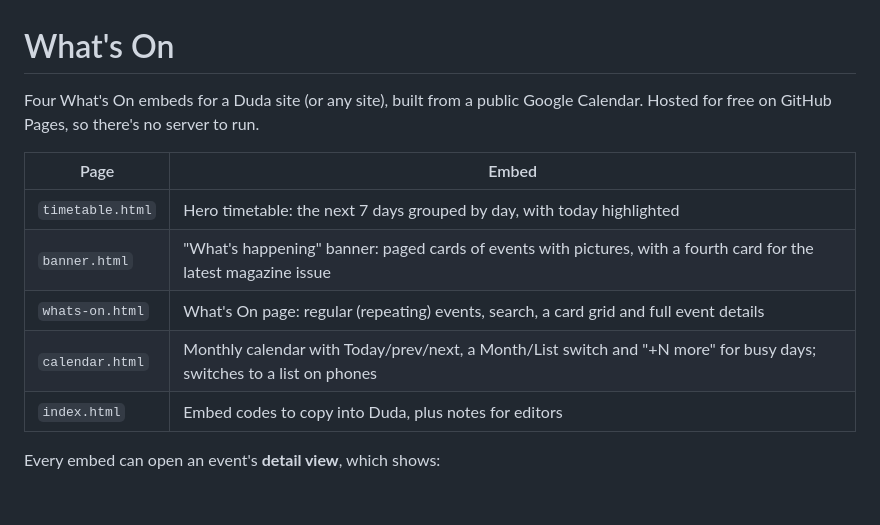
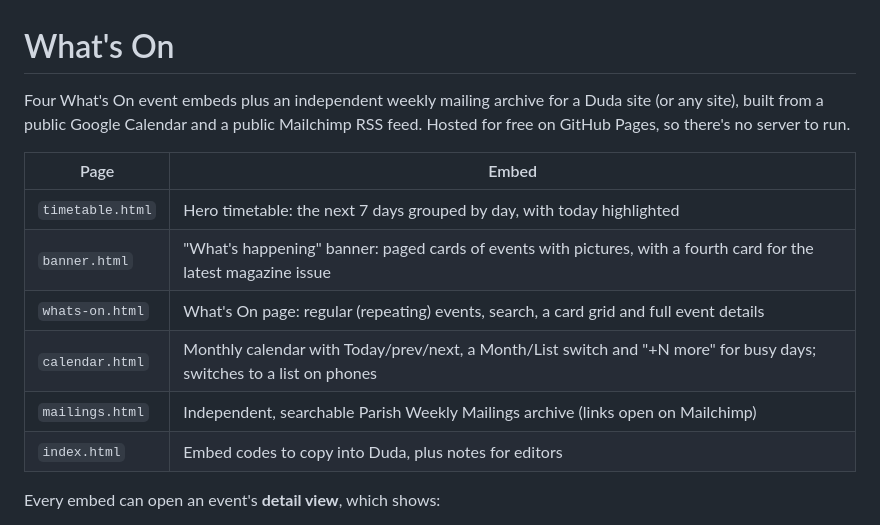
Before and after one commit to opmedia-dev/whats-on-calender, a Markdown page: README.md, the part around one of its changes. GitHub-like rendering; blank space fills up the shorter version.

```diff
--- a/README.md
+++ b/README.md
@@ -1,6 +1,6 @@
 # What's On
 
-Four What's On embeds for a Duda site (or any site), built from a public Google Calendar.
+Four What's On event embeds plus an independent weekly mailing archive for a Duda site (or any site), built from a public Google Calendar and a public Mailchimp RSS feed.
 Hosted for free on GitHub Pages, so there's no server to run.
 
 | Page | Embed |
@@ -9,6 +9,7 @@ Hosted for free on GitHub Pages, so there's no server to run.
 | `banner.html` | "What's happening" banner: paged cards of events with pictures, with a fourth card for the latest magazine issue |
 | `whats-on.html` | What's On page: regular (repeating) events, search, a card grid and full event details |
 | `calendar.html` | Monthly calendar with Today/prev/next, a Month/List switch and "+N more" for busy days; switches to a list on phones |
+| `mailings.html` | Independent, searchable Parish Weekly Mailings archive (links open on Mailchimp) |
 | `index.html` | Embed codes to copy into Duda, plus notes for editors |
 
 Every embed can open an event's **detail view**, which shows:
```
Also changed, not shown: other parts of README.md (+28 -5 lines).
